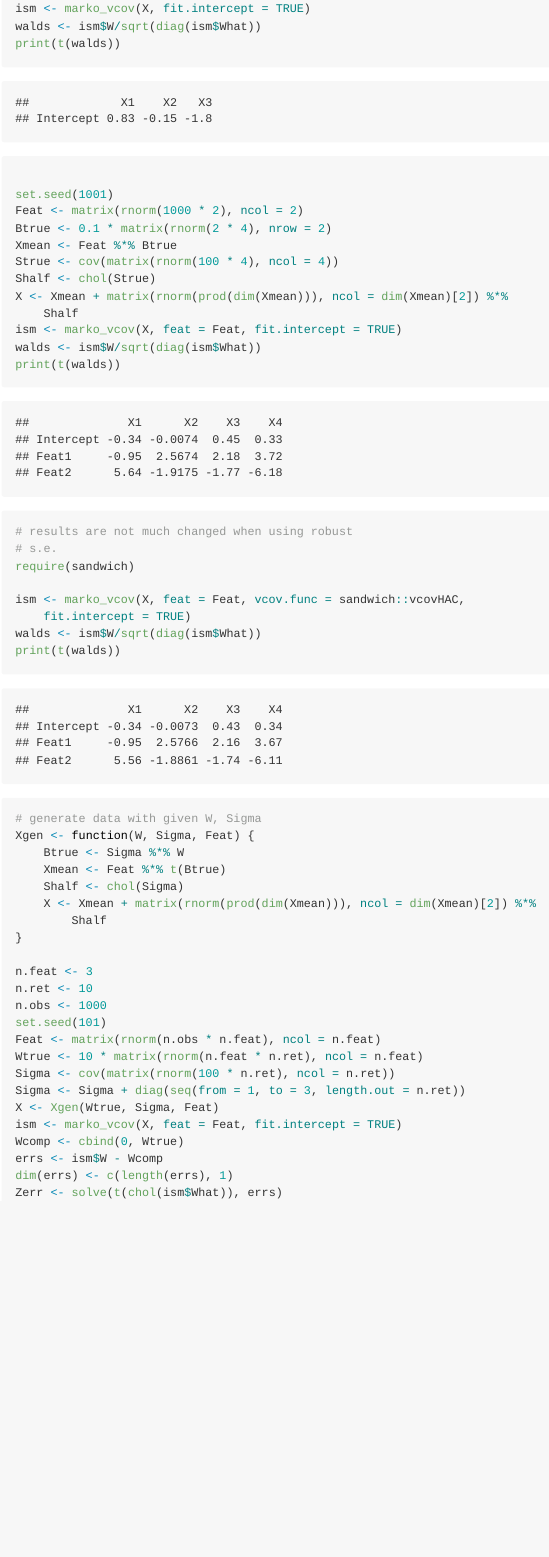
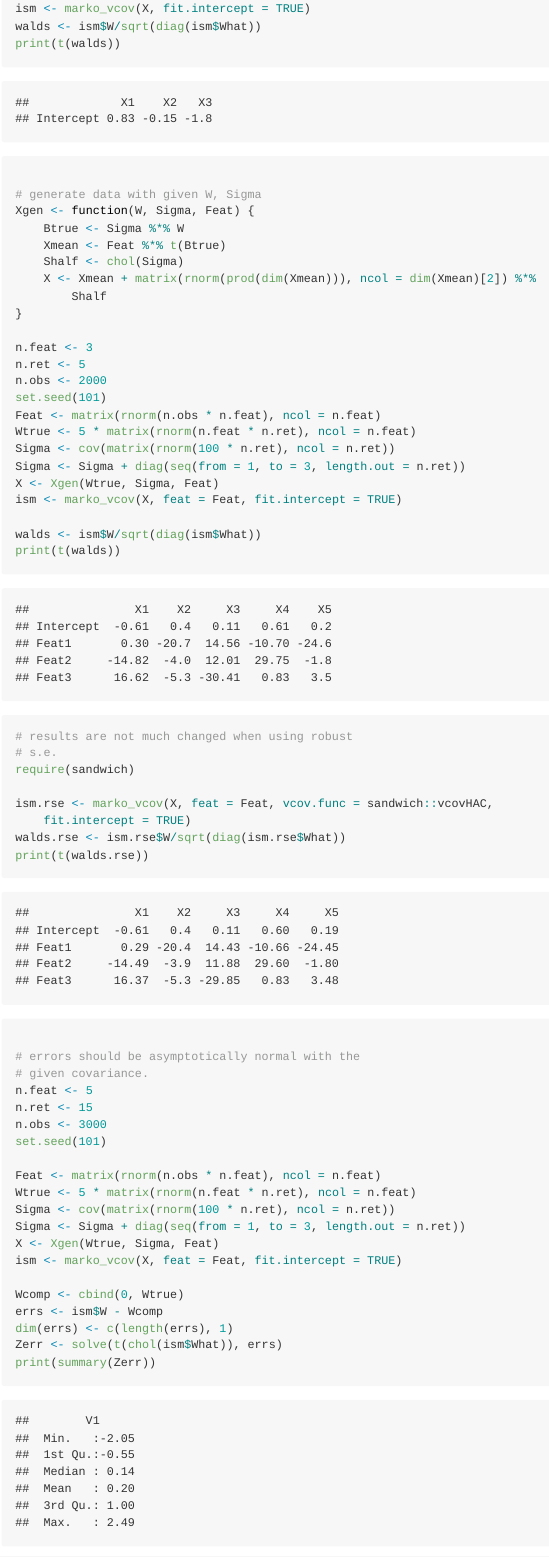
Before and after one commit to shabbychef/MarkowitzR, an R Markdown document (nodist/README.Rmd): the page in a window 1100 px wide, from 800 px down. The pictures show the output file README.md that the author committed with the source, drawn offline in the style of GitHub.

Commit message:
fixing the intro README.

````diff
--- a/nodist/README.Rmd
+++ b/nodist/README.Rmd
@@ -69,26 +70,6 @@ ism <- marko_vcov(X,fit.intercept=TRUE)
 walds <- ism$W / sqrt(diag(ism$What))
 print(t(walds))
 
-set.seed(1001)
-Feat <- matrix(rnorm(1000*2),ncol=2)
-Btrue <- 0.1 * matrix(rnorm(2*4),nrow=2)
-Xmean <- Feat %*% Btrue
-Strue <- cov(matrix(rnorm(100*4),ncol=4))
-Shalf <- chol(Strue)
-X <- Xmean + matrix(rnorm(prod(dim(Xmean))),ncol=dim(Xmean)[2]) %*% Shalf
-ism <- marko_vcov(X,feat=Feat,fit.intercept=TRUE)
-walds <- ism$W / sqrt(diag(ism$What))
-print(t(walds))
-# results are not much changed when using robust s.e.
-require(sandwich)
-
-ism <- marko_vcov(X,feat=Feat,vcov.func=sandwich::vcovHAC,fit.intercept=TRUE)
-walds <- ism$W / sqrt(diag(ism$What))
-print(t(walds))
-
-```
-
-```{r marko_plot,cache=FALSE,eval=TRUE,echo=TRUE}
 # generate data with given W, Sigma
 Xgen <- function(W,Sigma,Feat) {
  Btrue <- Sigma %*% W
@@ -98,18 +79,42 @@ Xgen <- function(W,Sigma,Feat) {
 }
 
 n.feat <- 3
-n.ret <- 10
-n.obs <- 1000
+n.ret <- 5
+n.obs <- 2000
 set.seed(101)
 Feat <- matrix(rnorm(n.obs * n.feat),ncol=n.feat)
-Wtrue <- 10 * matrix(rnorm(n.feat * n.ret),ncol=n.feat)
+Wtrue <- 5 * matrix(rnorm(n.feat * n.ret),ncol=n.feat)
 Sigma <- cov(matrix(rnorm(100*n.ret),ncol=n.ret))
 Sigma <- Sigma + diag(seq(from=1,to=3,length.out=n.ret))
 X <- Xgen(Wtrue,Sigma,Feat)
 ism <- marko_vcov(X,feat=Feat,fit.intercept=TRUE)
+
+walds <- ism$W / sqrt(diag(ism$What))
+print(t(walds))
+# results are not much changed when using robust s.e.
+require(sandwich)
+
+ism.rse <- marko_vcov(X,feat=Feat,vcov.func=sandwich::vcovHAC,fit.intercept=TRUE)
+walds.rse <- ism.rse$W / sqrt(diag(ism.rse$What))
+print(t(walds.rse))
+
+# errors should be asymptotically normal with the given covariance.
+n.feat <- 5
+n.ret <- 15
+n.obs <- 3000
+set.seed(101)
+
+Feat <- matrix(rnorm(n.obs * n.feat),ncol=n.feat)
+Wtrue <- 5 * matrix(rnorm(n.feat * n.ret),ncol=n.feat)
+Sigma <- cov(matrix(rnorm(100*n.ret),ncol=n.ret))
+Sigma <- Sigma + diag(seq(from=1,to=3,length.out=n.ret))
+X <- Xgen(Wtrue,Sigma,Feat)
+ism <- marko_vcov(X,feat=Feat,fit.intercept=TRUE)
+
 Wcomp <- cbind(0,Wtrue)
 errs <- ism$W - Wcomp
 dim(errs) <- c(length(errs),1)
 Zerr <- solve(t(chol(ism$What)),errs)
+print(summary(Zerr))
 qqnorm(Zerr)
 ```
````
Also changed, not shown: README.md, github_extra/figure/marko_ism.png (added), nodist/README.Rmd (5 more changed lines), 3 other files.
